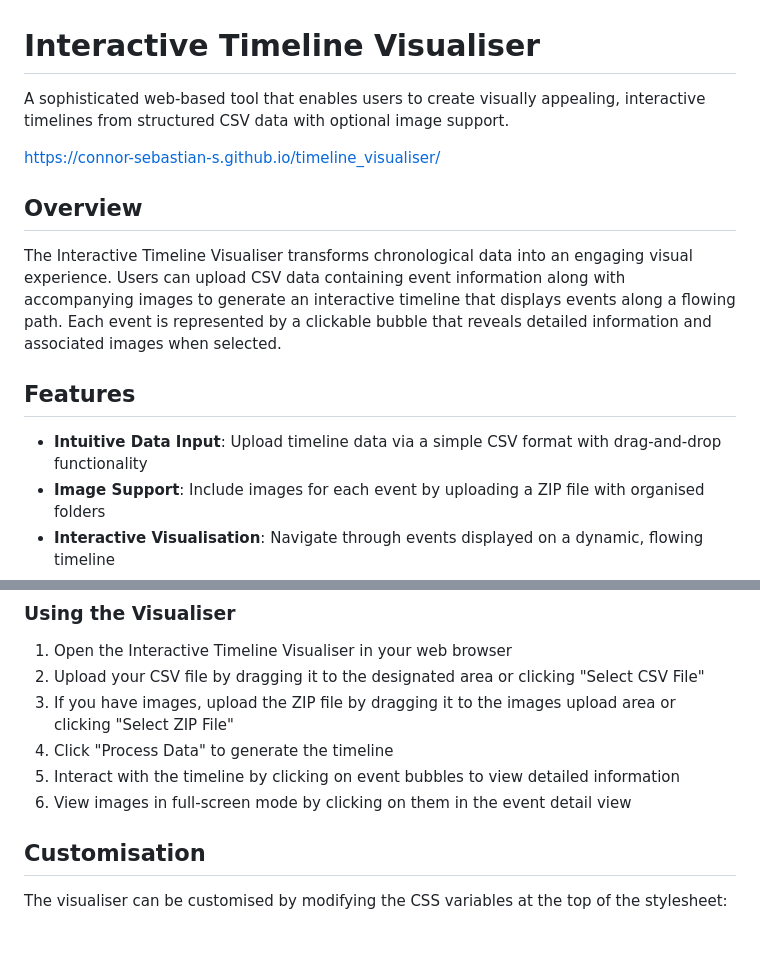
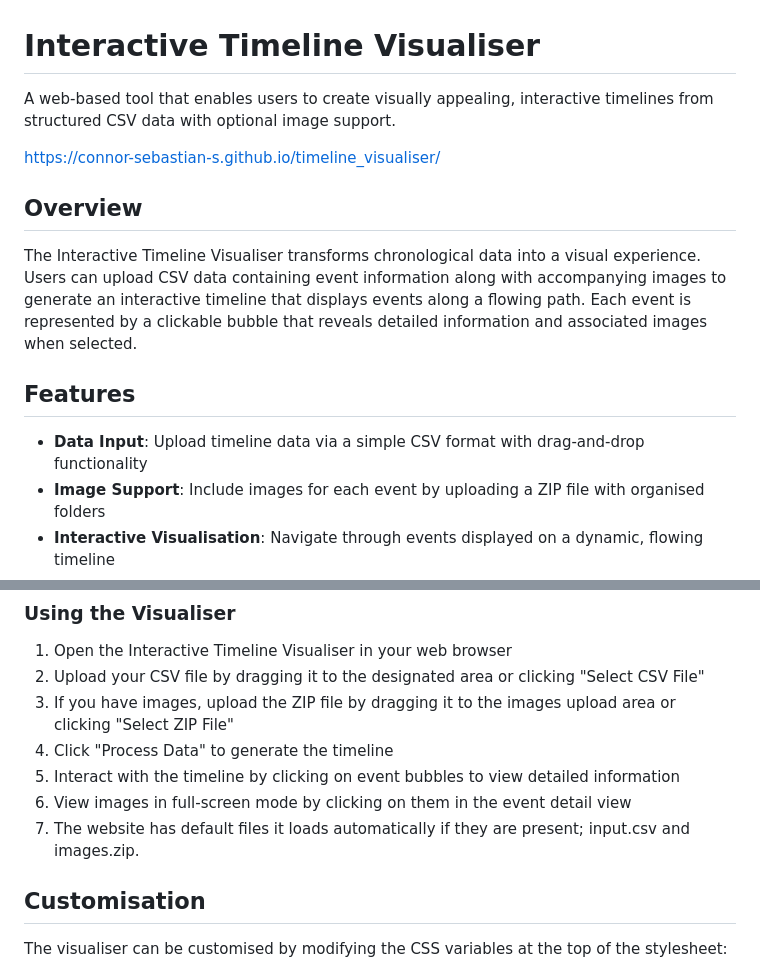
Before and after one commit to Connor-Sebastian-S/timeline_visualiser, a Markdown page: readme.md, 2 parts joined by grey strips. GitHub-like rendering; blank space fills up the shorter version.

```diff
--- a/readme.md
+++ b/readme.md
@@ -1,16 +1,16 @@
 # Interactive Timeline Visualiser
 
-A sophisticated web-based tool that enables users to create visually appealing, interactive timelines from structured CSV data with optional image support.
+A web-based tool that enables users to create visually appealing, interactive timelines from structured CSV data with optional image support.
 
 https://connor-sebastian-s.github.io/timeline_visualiser/
 
 ## Overview
 
-The Interactive Timeline Visualiser transforms chronological data into an engaging visual experience. Users can upload CSV data containing event information along with accompanying images to generate an interactive timeline that displays events along a flowing path. Each event is represented by a clickable bubble that reveals detailed information and associated images when selected.
+The Interactive Timeline Visualiser transforms chronological data into a visual experience. Users can upload CSV data containing event information along with accompanying images to generate an interactive timeline that displays events along a flowing path. Each event is represented by a clickable bubble that reveals detailed information and associated images when selected.
 
 ## Features
 
-- **Intuitive Data Input**: Upload timeline data via a simple CSV format with drag-and-drop functionality
+- **Data Input**: Upload timeline data via a simple CSV format with drag-and-drop functionality
 - **Image Support**: Include images for each event by uploading a ZIP file with organised folders
 - **Interactive Visualisation**: Navigate through events displayed on a dynamic, flowing timeline
 - **Detailed Event View**: Click on events to view comprehensive information including dates, descriptions, and associated images
@@ -73,6 +73,7 @@ No installation is required. Simply download the HTML file and open it in a web
 4. Click "Process Data" to generate the timeline
 5. Interact with the timeline by clicking on event bubbles to view detailed information
 6. View images in full-screen mode by clicking on them in the event detail view
+7. The website has default files it loads automatically if they are present; input.csv and images.zip.
 
 ## Customisation
 
```
